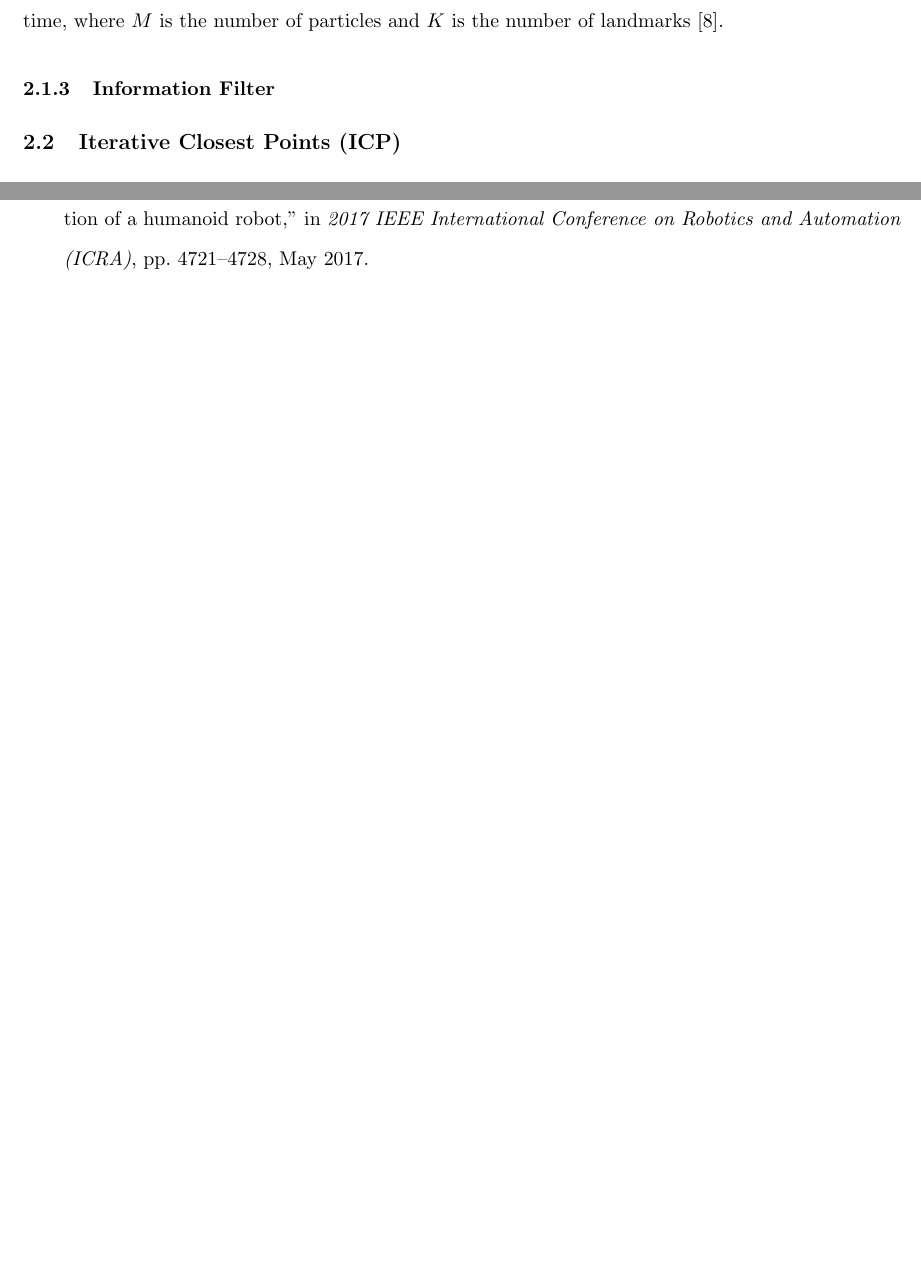
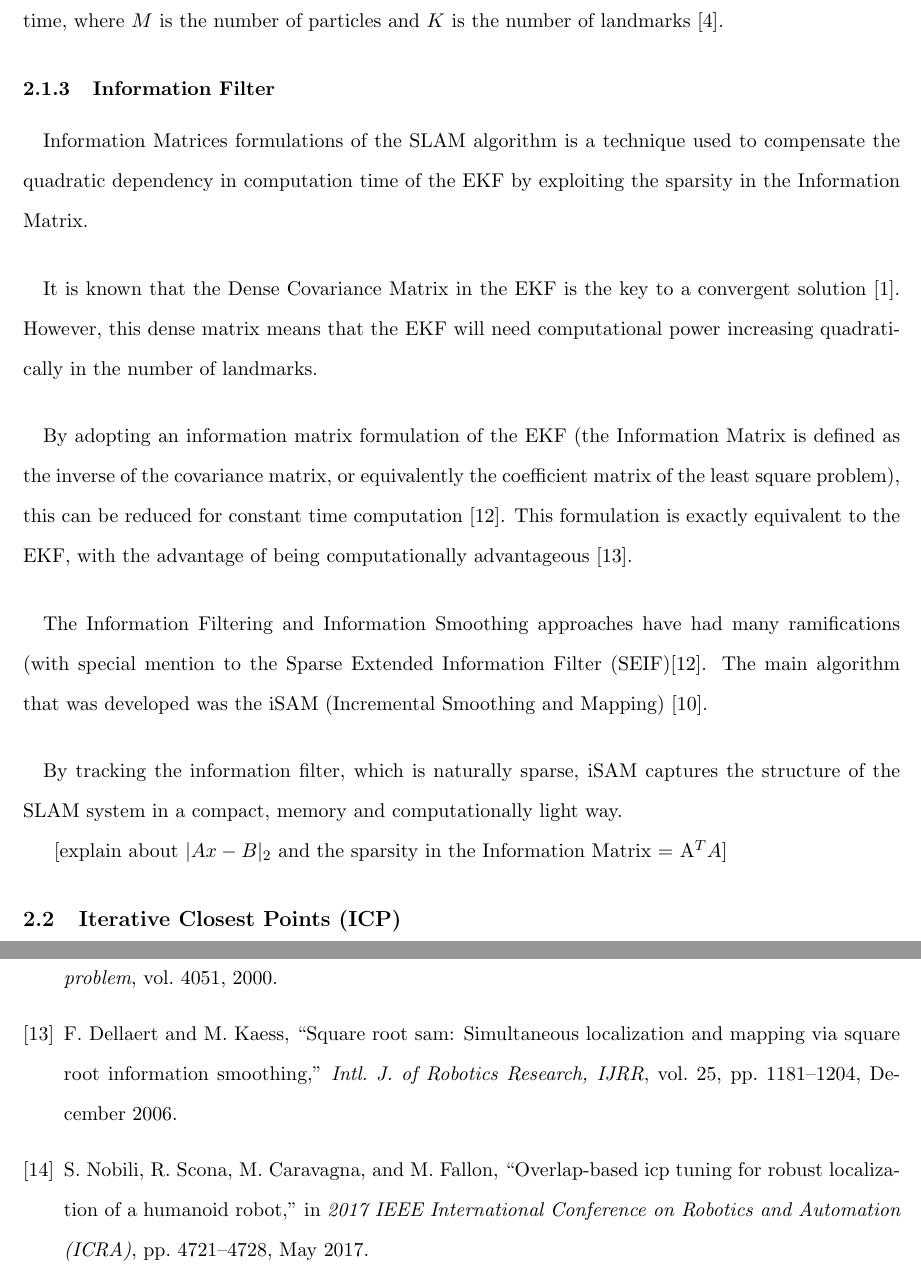
Before and after one commit to MarceloGennari/4YP, a LaTeX paper (4YPReport.tex, which reads 4YPReportBibl.bib): two parts of pages 9 and 18 of 18, joined at a grey line, cut so that both start at the same text, the shorter picture padded with empty space. The pictures show the PDF file 4YPReport.pdf that the author committed with the source.

Commit message:
Added some details in the Information Matrix and the references

```diff
--- a/4YPReport.tex
+++ b/4YPReport.tex
@@ -173,7 +173,21 @@
 
 
 	\subsubsection{Information Filter}
+	\paragraph{}
+	Information Matrices formulations of the SLAM algorithm is a technique used to compensate the quadratic dependency in computation time of the EKF by exploiting the sparsity in the Information Matrix.
+	\paragraph{}
+	It is known that the Dense Covariance Matrix in the EKF is the key to a convergent solution \cite{SLAMPartI}. However, this dense matrix means that the EKF will need computational power increasing quadratically in the number of landmarks.
 
+	\paragraph{}
+	By adopting an information matrix formulation of the EKF (the Information Matrix is defined as the inverse of the covariance matrix, or equivalently the coefficient matrix of the least square problem), this can be reduced for constant time computation \cite{doi:10.1117/12.381658}. This formulation is exactly equivalent to the EKF, with the advantage of being computationally advantageous \cite{Dellaert-2006-9639}.
+
+	\paragraph{}
+	The Information Filtering and Information Smoothing approaches have had many ramifications (with special mention to the Sparse Extended Information Filter (SEIF)\cite{doi:10.1117/12.381658}. The main algorithm that was developed was the iSAM (Incremental Smoothing and Mapping) \cite{Kaess08tro}.
+
+	\paragraph{}
+	By tracking the information filter, which is naturally sparse, iSAM captures the structure of the SLAM system in a compact, memory and computationally light way.
+
+	[explain about $|Ax-B|_2$ and the sparsity in the Information Matrix = A^TA]
 
 	\subsection{Iterative Closest Points (ICP)}
 	\subsection{3D Reconstruction Systems}
--- a/4YPReportBibl.bib
+++ b/4YPReportBibl.bib
@@ -189,3 +189,12 @@ keywords={humanoid robots;legged locomotion;optical radar;particle filtering (nu
 doi={10.1109/HUMANOIDS.2014.7041346},
 ISSN={2164-0572},
 month={Nov},}
+
+@article{Dellaert-2006-9639,
+author = {Frank Dellaert and Michael Kaess},
+title = {Square Root SAM: Simultaneous Localization and Mapping via Square Root Information Smoothing},
+journal = {Intl. J. of Robotics Research, IJRR},
+year = {2006},
+month = {December},
+volume = {25},
+number = {12},
@@ -191,0 +208,2 @@ month={Nov},}
+volume = {4051},
+number = {},
```
Also changed, not shown: 4YPReport.pdf, 4YPReport.tex (2 more changed lines), 4YPReportBibl.bib (13 more changed lines), 1 other file.
